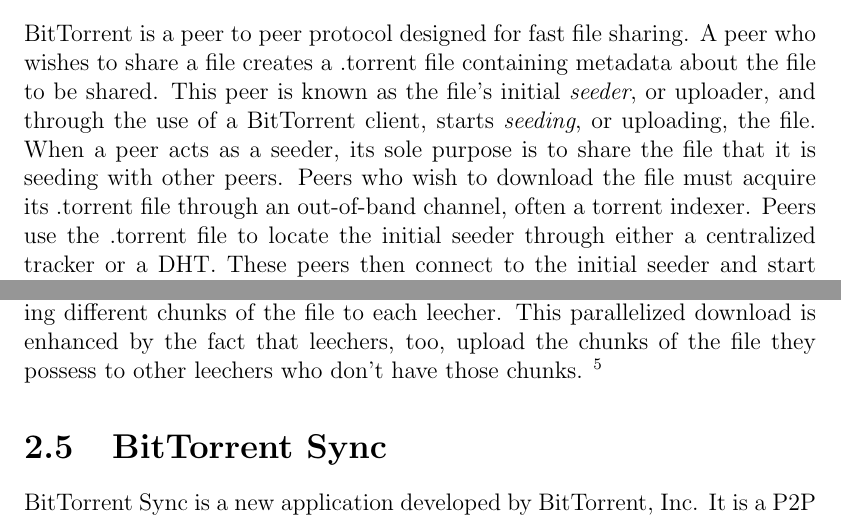
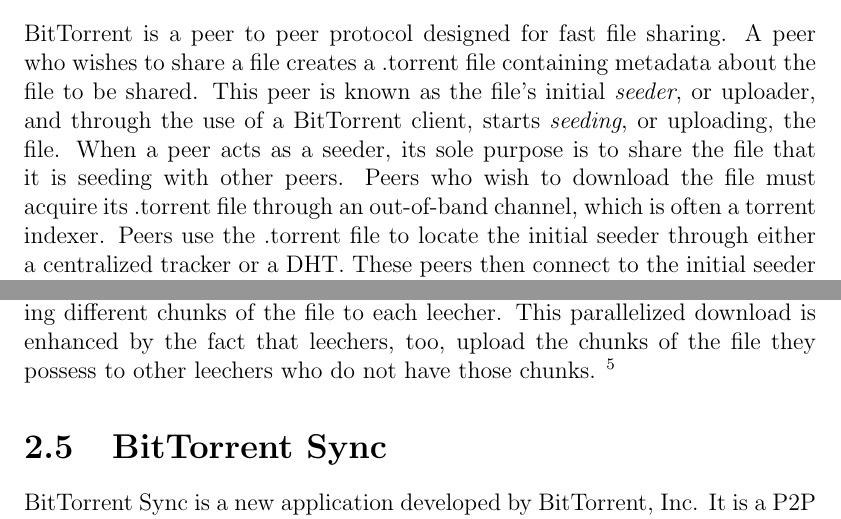
Before and after one commit to marcgreen/p2pbackup, a LaTeX thesis (paper/paper.tex): two parts of page 17 of 34, joined at a grey line, cut so that both start at the same text. Compiled offline with pdfLaTeX.

Commit message:
Paper: more proofreading

```diff
--- a/paper/paper.tex
+++ b/paper/paper.tex
@@ -198,7 +198,7 @@
 DHTs play a major role in many P2P systems. They serve as the means through which peers can find either data or other peers, depending on the system; our system uses a DHT for the latter. In conjunction with the structured overlay network, the DHT allows for peers to discover each other. This is primarily done when looking for peers to send backups to. We discuss how we use a DHT in more detail in section \ref{sec:DataExchange}.
 
 \section{The BitTorrent Protocol} \label{sec:TheBitTorrentProtocol}
-BitTorrent is a peer to peer protocol designed for fast file sharing. A peer who wishes to share a file creates a .torrent file containing metadata about the file to be shared. This peer is known as the file's initial \textit{seeder}, or uploader, and through the use of a BitTorrent client, starts \textit{seeding}, or uploading, the file. When a peer acts as a seeder, its sole purpose is to share the file that it is seeding with other peers. Peers who wish to download the file must acquire its .torrent file through an out-of-band channel, often a torrent indexer. Peers use the .torrent file to locate the initial seeder through either a centralized tracker or a DHT. These peers then connect to the initial seeder and start downloading the file. These peers are known as \textit{leechers} until they possess a full copy of the file, which is when they, themselves, become seeders.
+BitTorrent is a peer to peer protocol designed for fast file sharing. A peer who wishes to share a file creates a .torrent file containing metadata about the file to be shared. This peer is known as the file's initial \textit{seeder}, or uploader, and through the use of a BitTorrent client, starts \textit{seeding}, or uploading, the file. When a peer acts as a seeder, its sole purpose is to share the file that it is seeding with other peers. Peers who wish to download the file must acquire its .torrent file through an out-of-band channel, which is often a torrent indexer. Peers use the .torrent file to locate the initial seeder through either a centralized tracker or a DHT. These peers then connect to the initial seeder and start downloading the file. These peers are known as \textit{leechers} until they possess a full copy of the file, which is when they, themselves, become seeders.
 
 % TODO: add citation and more information about how much better BitTorrent is vs. direct download. Actually, add a lot of citations to this paragraph
 While this is more complex than hosting a file on a server and having users download it, with enough peers there is a huge performance gain with respect to download speeds. The reason this works is due to the differences in upload and download speeds on the Internet; with most Internet connections offered to consumers, the upload bandwidth is much smaller than the download bandwidth. This means that, in the scenario where one machine is tranferring data over the Internet to another machine, download speeds would be severely limited by the upload bandwidth of the uploader. If multiple machines are trying to download from the same uploader, the download speeds will be even worse, as the upload bandwidth is being shared.
@@ -206,7 +206,7 @@
 % TODO: finish this paragraph
 The BitTorrent Protocol takes advantage of this by having leechers download content from multiple peers who are a part of the torrent. A file is partitioned into several \textit{chunks}, or file blocks, and a file download is performed by requesting these chunks from multiple peers. % Use combined upload bandwidth, etc.
 
-BitTorrent can transfer files quickly due to multiple seeders each uploading different chunks of the file to each leecher. This parallelized download is enhanced by the fact that leechers, too, upload the chunks of the file they possess to other leechers who don't have those chunks. \footnote {This is a simplified version of the BitTorrent protocol. For more information, see \cite{bittorrentProtocol}}
+BitTorrent can transfer files quickly due to multiple seeders each uploading different chunks of the file to each leecher. This parallelized download is enhanced by the fact that leechers, too, upload the chunks of the file they possess to other leechers who do not have those chunks. \footnote {This is a simplified version of the BitTorrent protocol. For more information, see \cite{bittorrentProtocol}}
 
 \section{BitTorrent Sync}
 BitTorrent Sync is a new application developed by BitTorrent, Inc. It is a P2P synchronization tool that allows users to share files between trusted devices. This is accomplished by generating a set of 20-byte "secrets" for each folder to share and distributing the secret to each trusted device. All data is encrypted using AES-128 in counter mode \cite{btsynctech}, the key of which is derived from the secret. There are three different secrets, each of which provide different permissions for the peer that is given the secret: the read/write secret, the read only secret, and the encryption secret, which allows the node to store an encrypted version of the data so that it cannot read the contents. A variation of the read/write and read only secrets also exists called the one-time secret, which allows a peer to send out a valid key that is only usable by one node \cite{btsyncuserguide}.
```
